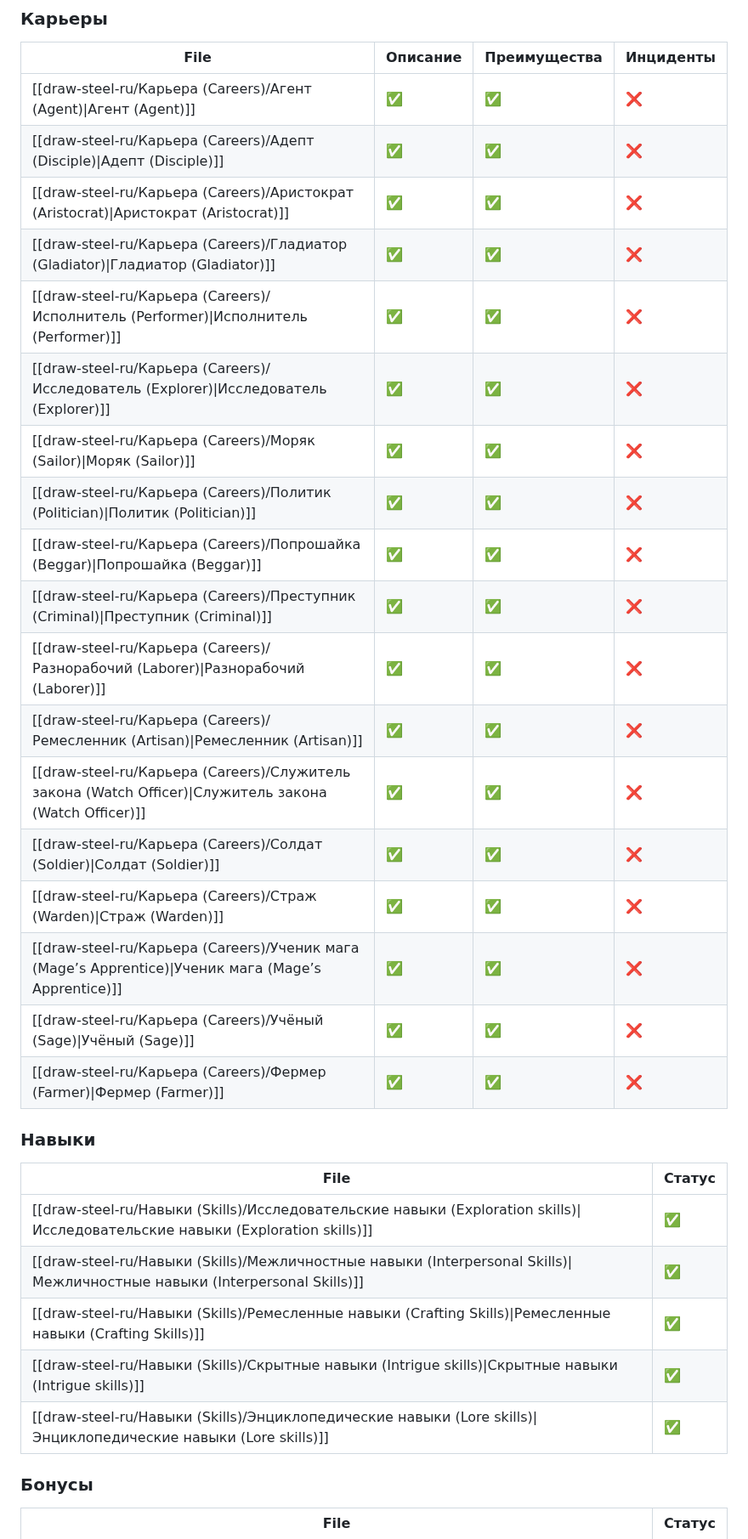
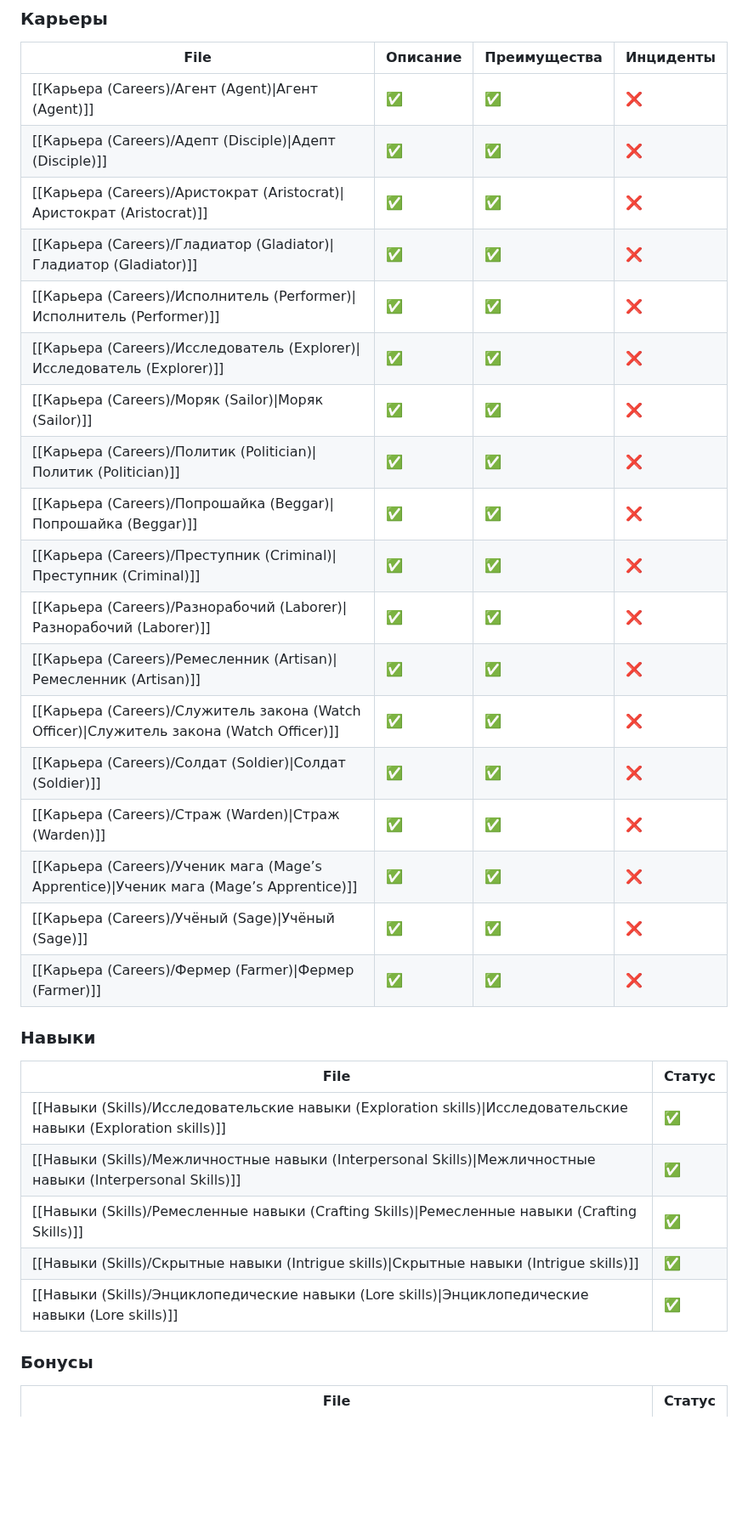
Before and after one commit to solansea/quartz-ds-test, a Markdown page: content/index.md, the part around one of its changes. Shown at 85% size. GitHub-like rendering; blank space fills up the shorter version.

```diff
--- a/content/index.md
+++ b/content/index.md
@@ -36,33 +36,33 @@
 ### Карьеры
 | File                                                                                                      | Описание | Преимущества | Инциденты |
 | --------------------------------------------------------------------------------------------------------- | -------- | ------------ | --------- |
-| [[draw-steel-ru/Карьера (Careers)/Агент (Agent)\|Агент (Agent)]]                                       | ✅        | ✅            | ❌         |
-| [[draw-steel-ru/Карьера (Careers)/Адепт (Disciple)\|Адепт (Disciple)]]                                 | ✅        | ✅            | ❌         |
-| [[draw-steel-ru/Карьера (Careers)/Аристократ (Aristocrat)\|Аристократ (Aristocrat)]]                   | ✅        | ✅            | ❌         |
-| [[draw-steel-ru/Карьера (Careers)/Гладиатор (Gladiator)\|Гладиатор (Gladiator)]]                       | ✅        | ✅            | ❌         |
-| [[draw-steel-ru/Карьера (Careers)/Исполнитель (Performer)\|Исполнитель (Performer)]]                   | ✅        | ✅            | ❌         |
-| [[draw-steel-ru/Карьера (Careers)/Исследователь (Explorer)\|Исследователь (Explorer)]]                 | ✅        | ✅            | ❌         |
-| [[draw-steel-ru/Карьера (Careers)/Моряк (Sailor)\|Моряк (Sailor)]]                                     | ✅        | ✅            | ❌         |
-| [[draw-steel-ru/Карьера (Careers)/Политик (Politician)\|Политик (Politician)]]                         | ✅        | ✅            | ❌         |
-| [[draw-steel-ru/Карьера (Careers)/Попрошайка (Beggar)\|Попрошайка (Beggar)]]                           | ✅        | ✅            | ❌         |
-| [[draw-steel-ru/Карьера (Careers)/Преступник (Criminal)\|Преступник (Criminal)]]                       | ✅        | ✅            | ❌         |
-| [[draw-steel-ru/Карьера (Careers)/Разнорабочий (Laborer)\|Разнорабочий (Laborer)]]                     | ✅        | ✅            | ❌         |
-| [[draw-steel-ru/Карьера (Careers)/Ремесленник (Artisan)\|Ремесленник (Artisan)]]                       | ✅        | ✅            | ❌         |
-| [[draw-steel-ru/Карьера (Careers)/Служитель закона (Watch Officer)\|Служитель закона (Watch Officer)]] | ✅        | ✅            | ❌         |
-| [[draw-steel-ru/Карьера (Careers)/Солдат (Soldier)\|Солдат (Soldier)]]                                 | ✅        | ✅            | ❌         |
-| [[draw-steel-ru/Карьера (Careers)/Страж (Warden)\|Страж (Warden)]]                                     | ✅        | ✅            | ❌         |
-| [[draw-steel-ru/Карьера (Careers)/Ученик мага (Mage’s Apprentice)\|Ученик мага (Mage’s Apprentice)]]   | ✅        | ✅            | ❌         |
-| [[draw-steel-ru/Карьера (Careers)/Учёный (Sage)\|Учёный (Sage)]]                                       | ✅        | ✅            | ❌         |
-| [[draw-steel-ru/Карьера (Careers)/Фермер (Farmer)\|Фермер (Farmer)]]                                   | ✅        | ✅            | ❌         |
+| [[Карьера (Careers)/Агент (Agent)\|Агент (Agent)]]                                       | ✅        | ✅            | ❌         |
+| [[Карьера (Careers)/Адепт (Disciple)\|Адепт (Disciple)]]                                 | ✅        | ✅            | ❌         |
+| [[Карьера (Careers)/Аристократ (Aristocrat)\|Аристократ (Aristocrat)]]                   | ✅        | ✅            | ❌         |
+| [[Карьера (Careers)/Гладиатор (Gladiator)\|Гладиатор (Gladiator)]]                       | ✅        | ✅            | ❌         |
+| [[Карьера (Careers)/Исполнитель (Performer)\|Исполнитель (Performer)]]                   | ✅        | ✅            | ❌         |
+| [[Карьера (Careers)/Исследователь (Explorer)\|Исследователь (Explorer)]]                 | ✅        | ✅            | ❌         |
+| [[Карьера (Careers)/Моряк (Sailor)\|Моряк (Sailor)]]                                     | ✅        | ✅            | ❌         |
+| [[Карьера (Careers)/Политик (Politician)\|Политик (Politician)]]                         | ✅        | ✅            | ❌         |
+| [[Карьера (Careers)/Попрошайка (Beggar)\|Попрошайка (Beggar)]]                           | ✅        | ✅            | ❌         |
+| [[Карьера (Careers)/Преступник (Criminal)\|Преступник (Criminal)]]                       | ✅        | ✅            | ❌         |
+| [[Карьера (Careers)/Разнорабочий (Laborer)\|Разнорабочий (Laborer)]]                     | ✅        | ✅            | ❌         |
+| [[Карьера (Careers)/Ремесленник (Artisan)\|Ремесленник (Artisan)]]                       | ✅        | ✅            | ❌         |
+| [[Карьера (Careers)/Служитель закона (Watch Officer)\|Служитель закона (Watch Officer)]] | ✅        | ✅            | ❌         |
+| [[Карьера (Careers)/Солдат (Soldier)\|Солдат (Soldier)]]                                 | ✅        | ✅            | ❌         |
+| [[Карьера (Careers)/Страж (Warden)\|Страж (Warden)]]                                     | ✅        | ✅            | ❌         |
+| [[Карьера (Careers)/Ученик мага (Mage’s Apprentice)\|Ученик мага (Mage’s Apprentice)]]   | ✅        | ✅            | ❌         |
+| [[Карьера (Careers)/Учёный (Sage)\|Учёный (Sage)]]                                       | ✅        | ✅            | ❌         |
+| [[Карьера (Careers)/Фермер (Farmer)\|Фермер (Farmer)]]                                   | ✅        | ✅            | ❌         |
 
 ### Навыки
 | File                                                                                                                              | Статус |
 | --------------------------------------------------------------------------------------------------------------------------------- | ------ |
-| [[draw-steel-ru/Навыки (Skills)/Исследовательские навыки (Exploration skills)\|Исследовательские навыки (Exploration skills)]] | ✅      |
-| [[draw-steel-ru/Навыки (Skills)/Межличностные навыки (Interpersonal Skills)\|Межличностные навыки (Interpersonal Skills)]]     | ✅      |
-| [[draw-steel-ru/Навыки (Skills)/Ремесленные навыки (Crafting Skills)\|Ремесленные навыки (Crafting Skills)]]                   | ✅      |
-| [[draw-steel-ru/Навыки (Skills)/Скрытные навыки (Intrigue skills)\|Скрытные навыки (Intrigue skills)]]                         | ✅      |
-| [[draw-steel-ru/Навыки (Skills)/Энциклопедические навыки  (Lore skills)\|Энциклопедические навыки  (Lore skills)]]             | ✅      |
+| [[Навыки (Skills)/Исследовательские навыки (Exploration skills)\|Исследовательские навыки (Exploration skills)]] | ✅      |
+| [[Навыки (Skills)/Межличностные навыки (Interpersonal Skills)\|Межличностные навыки (Interpersonal Skills)]]     | ✅      |
+| [[Навыки (Skills)/Ремесленные навыки (Crafting Skills)\|Ремесленные навыки (Crafting Skills)]]                   | ✅      |
+| [[Навыки (Skills)/Скрытные навыки (Intrigue skills)\|Скрытные навыки (Intrigue skills)]]                         | ✅      |
+| [[Навыки (Skills)/Энциклопедические навыки  (Lore skills)\|Энциклопедические навыки  (Lore skills)]]             | ✅      |
 
 ### Бонусы
 | File                                                                                                                               | Статус |
```
Also changed, not shown: other parts of content/index.md (+28 -28 lines).
